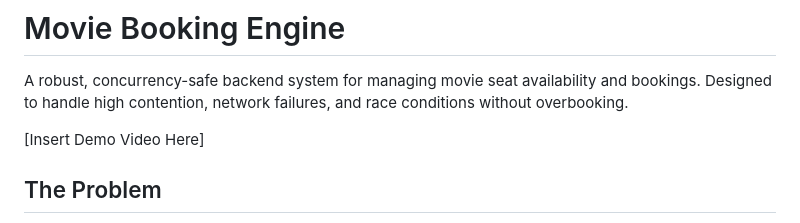
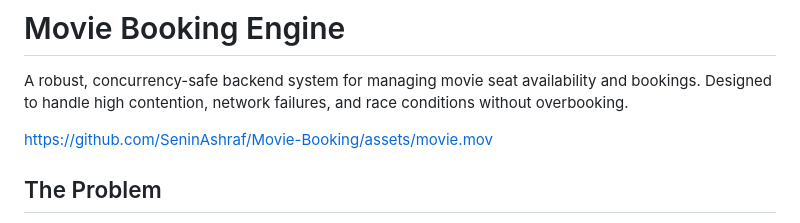
Before and after one commit to SeninAshraf/Movie-Booking, a Markdown page: README.md, the part around the change. GitHub-like rendering.

Commit message:
Update README and add video

```diff
--- a/README.md
+++ b/README.md
@@ -3,7 +3,9 @@
 A robust, concurrency-safe backend system for managing movie seat availability and bookings.
 Designed to handle high contention, network failures, and race conditions without overbooking.
 
-[Insert Demo Video Here]
+
+https://github.com/SeninAshraf/Movie-Booking/assets/movie.mov
+
 
 ## The Problem
 We need to ensure that when 1,000 users try to book the last seat for "Avengers" at the exact same millisecond:
```
